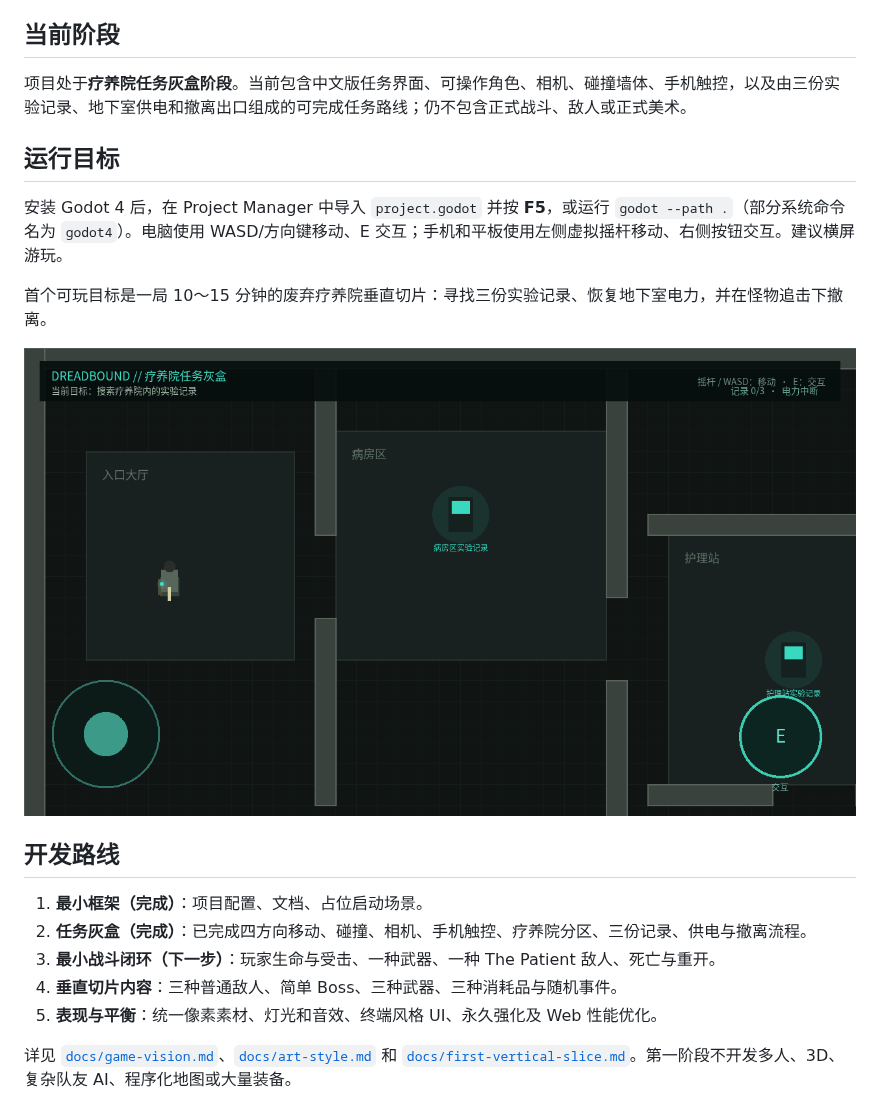
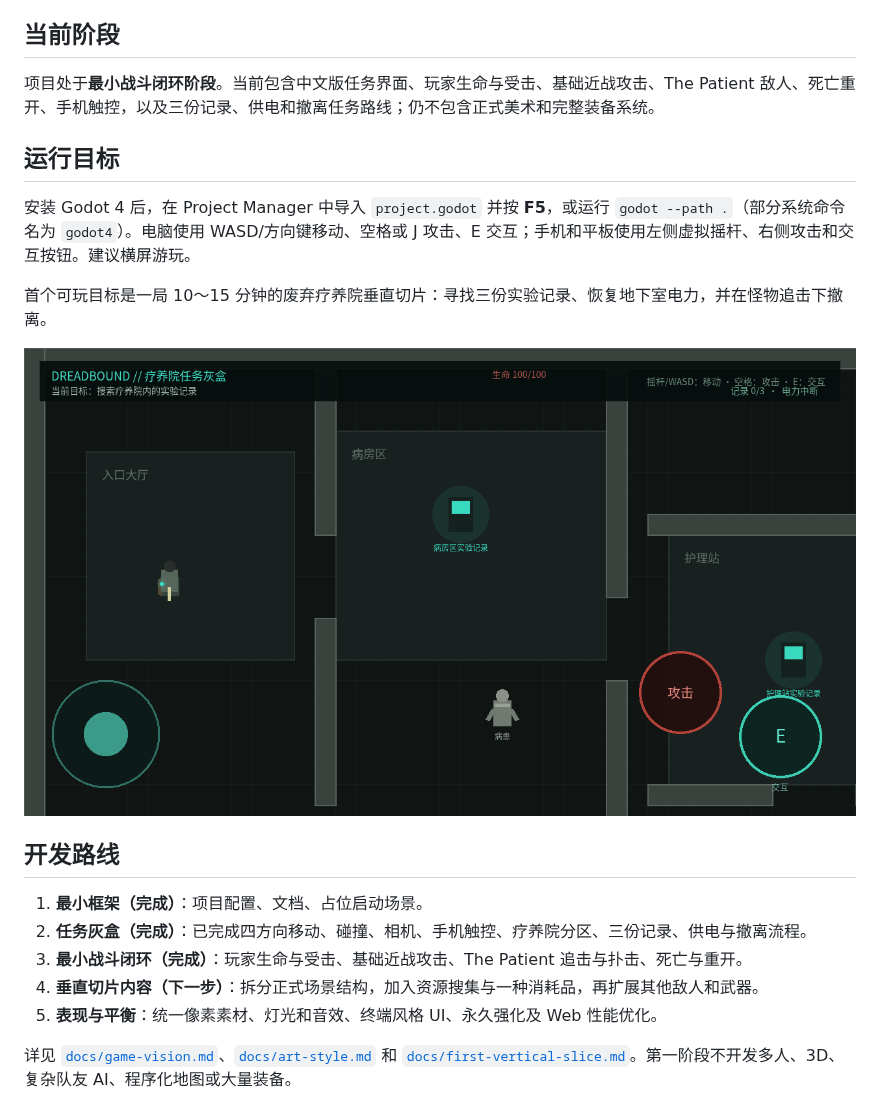
Before and after one commit to ancientboy/Dreadbound, a Markdown page: README.md, the part around the change. Rendered like a GitHub page; pictures changed too: docs/images/graybox-movement.png.

Commit message:
Add minimum combat loop

```diff
--- a/README.md
+++ b/README.md
@@ -14,11 +14,11 @@
 
 ## 当前阶段
 
-项目处于**疗养院任务灰盒阶段**。当前包含中文版任务界面、可操作角色、相机、碰撞墙体、手机触控，以及由三份实验记录、地下室供电和撤离出口组成的可完成任务路线；仍不包含正式战斗、敌人或正式美术。
+项目处于**最小战斗闭环阶段**。当前包含中文版任务界面、玩家生命与受击、基础近战攻击、The Patient 敌人、死亡重开、手机触控，以及三份记录、供电和撤离任务路线；仍不包含正式美术和完整装备系统。
 
 ## 运行目标
 
-安装 Godot 4 后，在 Project Manager 中导入 `project.godot` 并按 **F5**，或运行 `godot --path .`（部分系统命令名为 `godot4`）。电脑使用 WASD/方向键移动、E 交互；手机和平板使用左侧虚拟摇杆移动、右侧按钮交互。建议横屏游玩。
+安装 Godot 4 后，在 Project Manager 中导入 `project.godot` 并按 **F5**，或运行 `godot --path .`（部分系统命令名为 `godot4`）。电脑使用 WASD/方向键移动、空格或 J 攻击、E 交互；手机和平板使用左侧虚拟摇杆、右侧攻击和交互按钮。建议横屏游玩。
 
 首个可玩目标是一局 10～15 分钟的废弃疗养院垂直切片：寻找三份实验记录、恢复地下室电力，并在怪物追击下撤离。
 
@@ -28,8 +28,8 @@
 
 1. **最小框架（完成）**：项目配置、文档、占位启动场景。
 2. **任务灰盒（完成）**：已完成四方向移动、碰撞、相机、手机触控、疗养院分区、三份记录、供电与撤离流程。
-3. **最小战斗闭环（下一步）**：玩家生命与受击、一种武器、一种 The Patient 敌人、死亡与重开。
-4. **垂直切片内容**：三种普通敌人、简单 Boss、三种武器、三种消耗品与随机事件。
+3. **最小战斗闭环（完成）**：玩家生命与受击、基础近战攻击、The Patient 追击与扑击、死亡与重开。
+4. **垂直切片内容（下一步）**：拆分正式场景结构，加入资源搜集与一种消耗品，再扩展其他敌人和武器。
 5. **表现与平衡**：统一像素素材、灯光和音效、终端风格 UI、永久强化及 Web 性能优化。
 
 详见 [`docs/game-vision.md`](docs/game-vision.md)、[`docs/art-style.md`](docs/art-style.md) 和 [`docs/first-vertical-slice.md`](docs/first-vertical-slice.md)。第一阶段不开发多人、3D、复杂队友 AI、程序化地图或大量装备。
```
Also changed, not shown: 13 other files.
